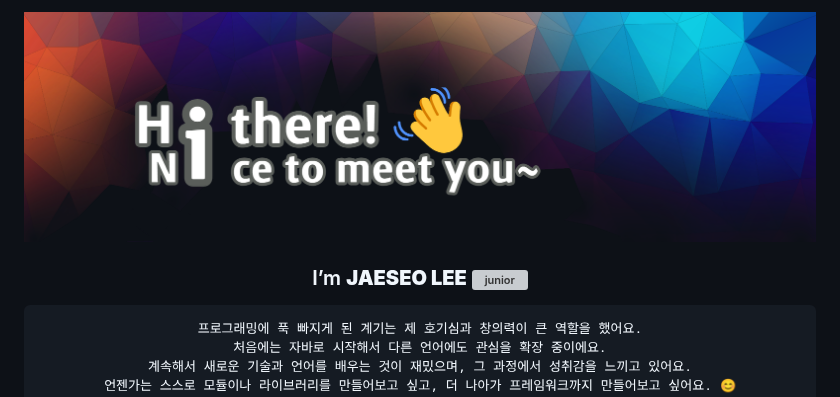
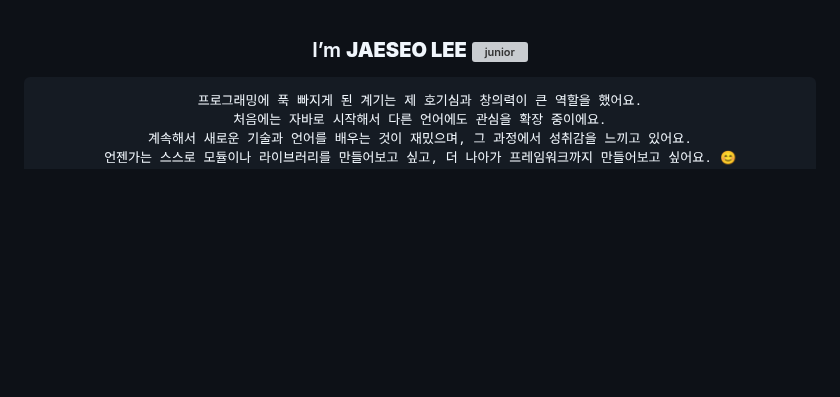
Before and after one commit to N0WST4NDUP/N0WST4NDUP, a Markdown page: README.md, the part around the change. Rendered like a GitHub page; blank space fills up the shorter version; grey boxes are pictures that could not be loaded.

```diff
--- a/README.md
+++ b/README.md
@@ -1,5 +1,3 @@
-<img src="./banner(1).png" alt="banner" width="100%" />
-
 <h3 align="center">
 I’m <b>JAESEO LEE</b> <img src="https://github.com/Tarikul-Islam-Anik/Animated-Fluent-Emojis/blob/master/Emojis/Animals/Baby%20Chick.png?raw=true" alt="junior" width="40px" />
 </h3>
```
